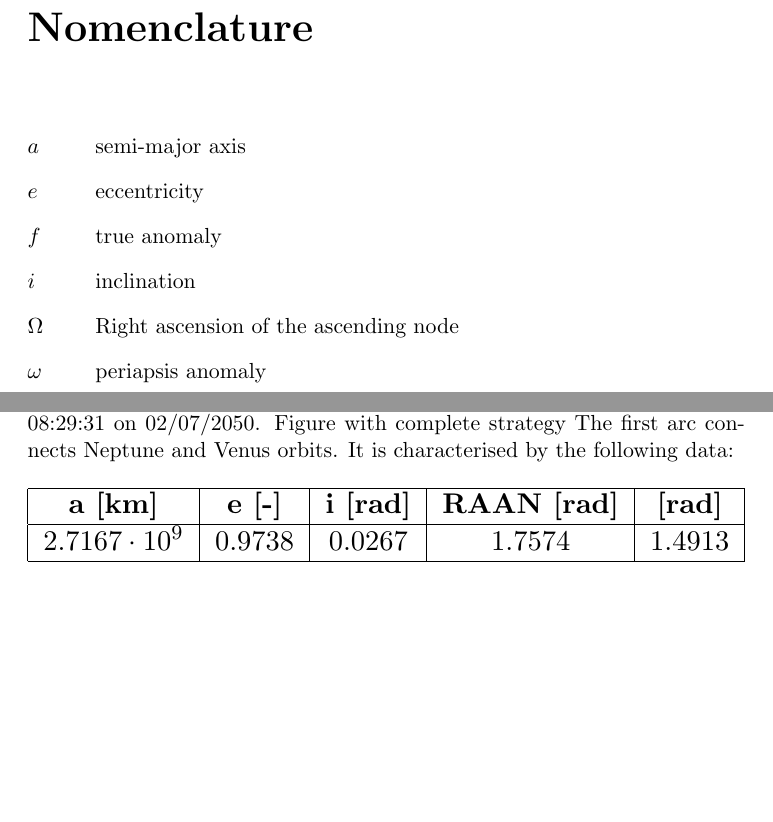
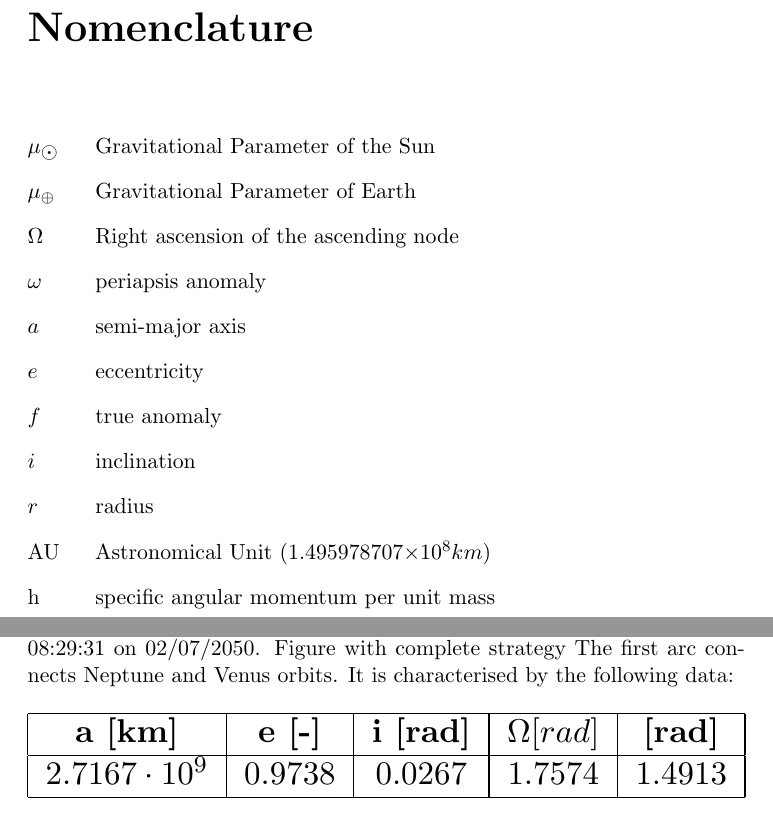
Before and after one commit to pbn98/report, a LaTeX thesis (main.tex): two parts of pages 2 and 6 of 16, joined at a grey line, cut so that both start at the same text, the shorter picture padded with empty space. Compiled offline with pdfLaTeX.

Commit message:
202101141935Z updated with Tuxliri's changes

```diff
--- a/main.tex
+++ b/main.tex
@@ -121,9 +121,14 @@ Master of Science in\\ Space Engineering \\
 \nomenclature{$a$}{semi-major axis}
 \nomenclature{$e$}{eccentricity}
 \nomenclature{$i$}{inclination}
-\nomenclature{\omega}{periapsis anomaly}
-\nomenclature{\Omega}{Right ascension of the ascending node}
+\nomenclature{$\omega$}{periapsis anomaly}
+\nomenclature{$\Omega$}{Right ascension of the ascending node}
 \nomenclature{$f$}{true anomaly}
+\nomenclature{h}{specific angular momentum per unit mass}
+\nomenclature{$r$}{radius}
+\nomenclature{AU}{Astronomical Unit (1.495978707×10^8 km)}
+\nomenclature{$\mu_{\oplus}$}{Gravitational Parameter of Earth}
+\nomenclature{$\mu_{\astrosun}$}{Gravitational Parameter of the Sun}
 
 \printnomenclature
 \tableofcontents
@@ -169,7 +174,7 @@ The first arc connects Neptune and Venus orbits. It is characterised by the foll
 \resizebox{\textwidth}{!}{%
 \begin{tabular}{|c|c|c|c|c|}
 \hline
-\textbf{a [km]} & \textbf{e [-]} & \textbf{i [rad]} & \textbf{RAAN [rad]} & \textbf{[rad]} \\ \hline
+\textbf{a [km]} & \textbf{e [-]} & \textbf{i [rad]} & \textbf{$\Omega [rad]$} & \textbf{[rad]} \\ \hline
 $2.7167 \cdot 10^9$       & 0.9738         & 0.0267           & 1.7574              & 1.4913         \\ \hline
 \end{tabular}%
 }
```
Also changed, not shown: Orbital_Mechanics_Project.pdf.
